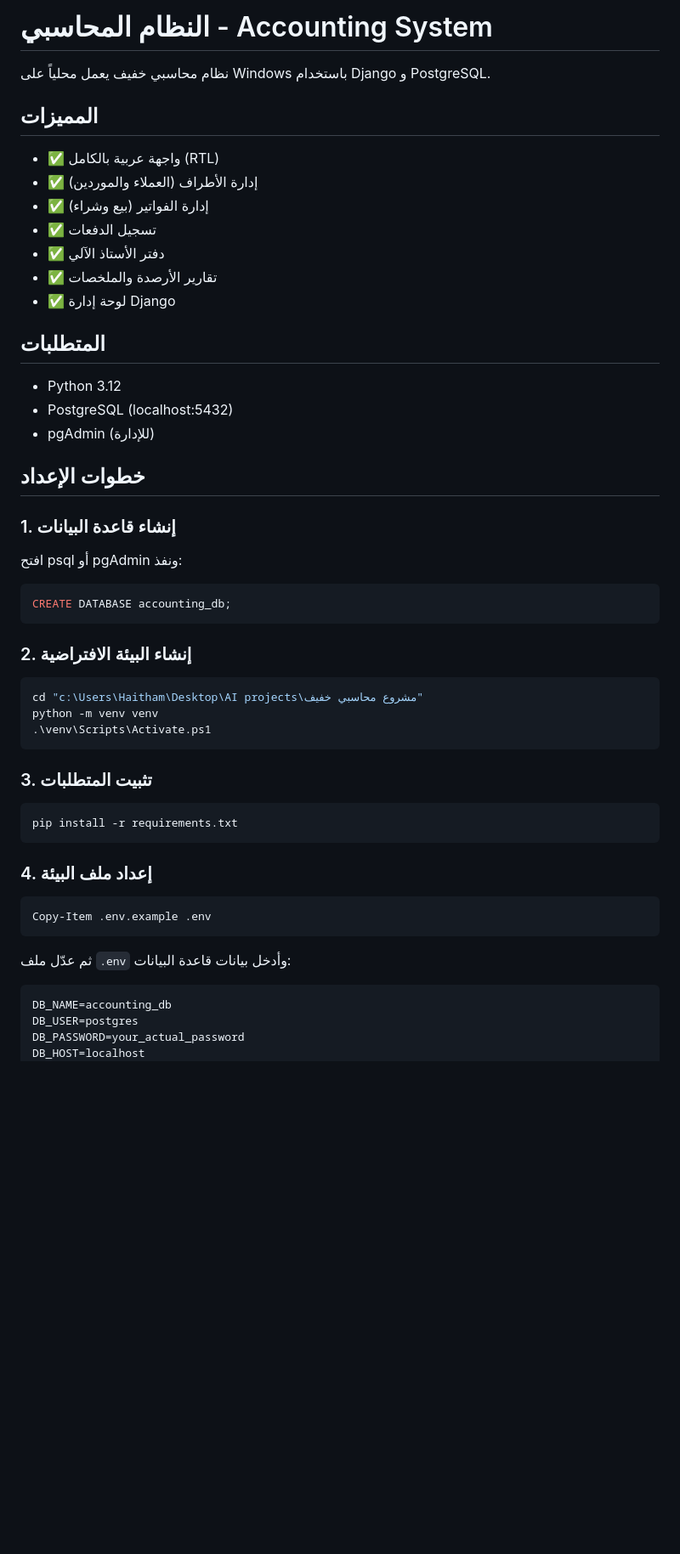
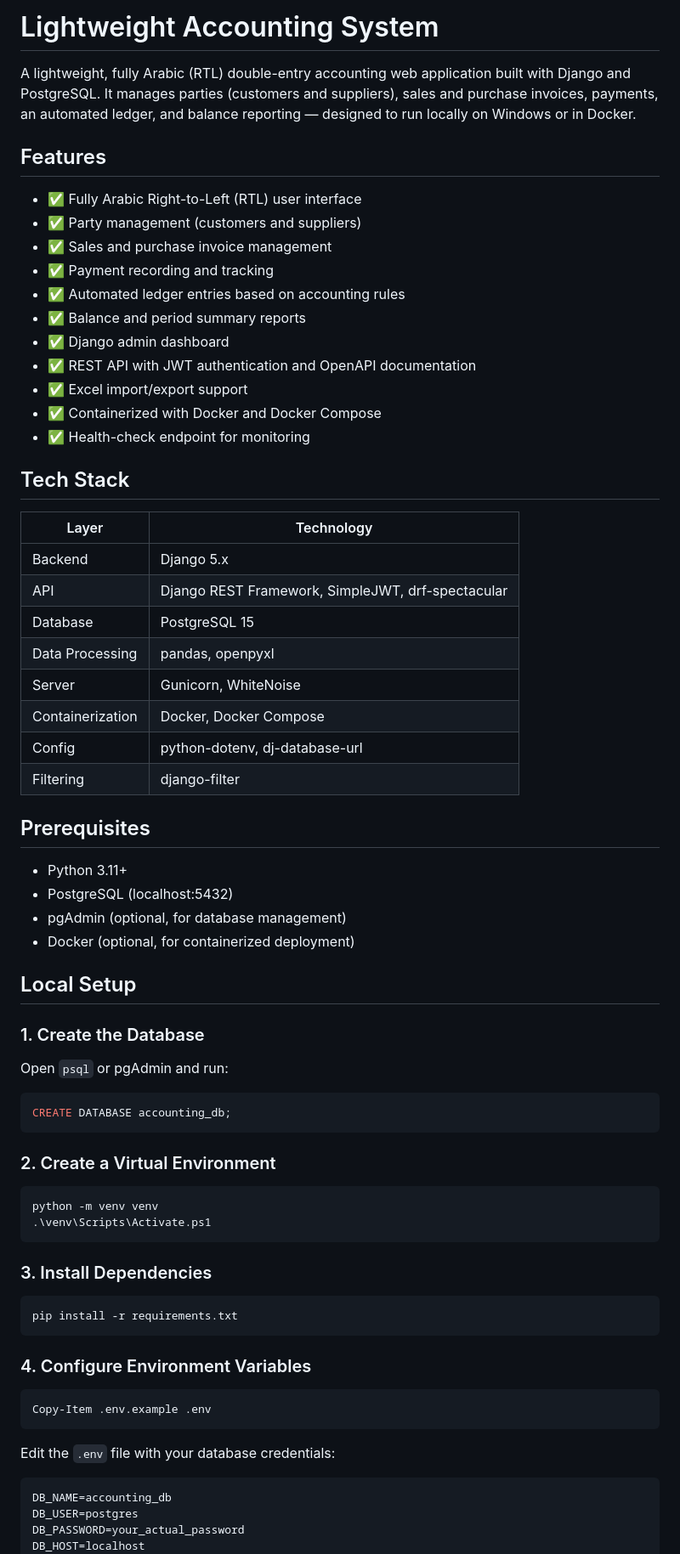
Before and after one commit to haithamhroob/accounting-app, a Markdown page: README.md, the part around one of its changes. Shown at 85% size. Drawn GitHub-style; blank space fills up the shorter version.

````diff
--- a/README.md
+++ b/README.md
@@ -1,54 +1,71 @@
-# النظام المحاسبي - Accounting System
+# Lightweight Accounting System
 
-نظام محاسبي خفيف يعمل محلياً على Windows باستخدام Django و PostgreSQL.
+A lightweight, fully Arabic (RTL) double-entry accounting web application built with Django and PostgreSQL. It manages parties (customers and suppliers), sales and purchase invoices, payments, an automated ledger, and balance reporting — designed to run locally on Windows or in Docker.
 
-## المميزات
+## Features
 
-- ✅ واجهة عربية بالكامل (RTL)
-- ✅ إدارة الأطراف (العملاء والموردين)
-- ✅ إدارة الفواتير (بيع وشراء)
-- ✅ تسجيل الدفعات
-- ✅ دفتر الأستاذ الآلي
-- ✅ تقارير الأرصدة والملخصات
-- ✅ لوحة إدارة Django
+- ✅ Fully Arabic Right-to-Left (RTL) user interface
+- ✅ Party management (customers and suppliers)
+- ✅ Sales and purchase invoice management
+- ✅ Payment recording and tracking
+- ✅ Automated ledger entries based on accounting rules
+- ✅ Balance and period summary reports
+- ✅ Django admin dashboard
+- ✅ REST API with JWT authentication and OpenAPI documentation
+- ✅ Excel import/export support
+- ✅ Containerized with Docker and Docker Compose
+- ✅ Health-check endpoint for monitoring
 
-## المتطلبات
+## Tech Stack
 
-- Python 3.12
+| Layer            | Technology                                             |
+|------------------|--------------------------------------------------------|
+| Backend          | Django 5.x                                             |
+| API              | Django REST Framework, SimpleJWT, drf-spectacular      |
+| Database         | PostgreSQL 15                                          |
+| Data Processing  | pandas, openpyxl                                       |
+| Server           | Gunicorn, WhiteNoise                                   |
+| Containerization | Docker, Docker Compose                                 |
+| Config           | python-dotenv, dj-database-url                         |
+| Filtering        | django-filter                                          |
+
+## Prerequisites
+
+- Python 3.11+
 - PostgreSQL (localhost:5432)
-- pgAdmin (للإدارة)
+- pgAdmin (optional, for database management)
+- Docker (optional, for containerized deployment)
 
-## خطوات الإعداد
+## Local Setup
 
-### 1. إنشاء قاعدة البيانات
+### 1. Create the Database
 
-افتح psql أو pgAdmin ونفذ:
+Open `psql` or pgAdmin and run:
 
 ```sql
 CREATE DATABASE accounting_db;
 ```
 
-### 2. إنشاء البيئة الافتراضية
+### 2. Create a Virtual Environment
 
 ```powershell
-cd "c:\Users\Haitham\Desktop\AI projects\مشروع محاسبي خفيف"
 python -m venv venv
 .\venv\Scripts\Activate.ps1
 ```
 
-### 3. تثبيت المتطلبات
+### 3. Install Dependencies
 
 ```powershell
 pip install -r requirements.txt
 ```
 
-### 4. إعداد ملف البيئة
+### 4. Configure Environment Variables
 
 ```powershell
 Copy-Item .env.example .env
 ```
 
-ثم عدّل ملف `.env` وأدخل بيانات قاعدة البيانات:
+Edit the `.env` file with your database credentials:
 
 ```
 DB_NAME=accounting_db
````
Also changed, not shown: other parts of README.md (+70 -44 lines).
